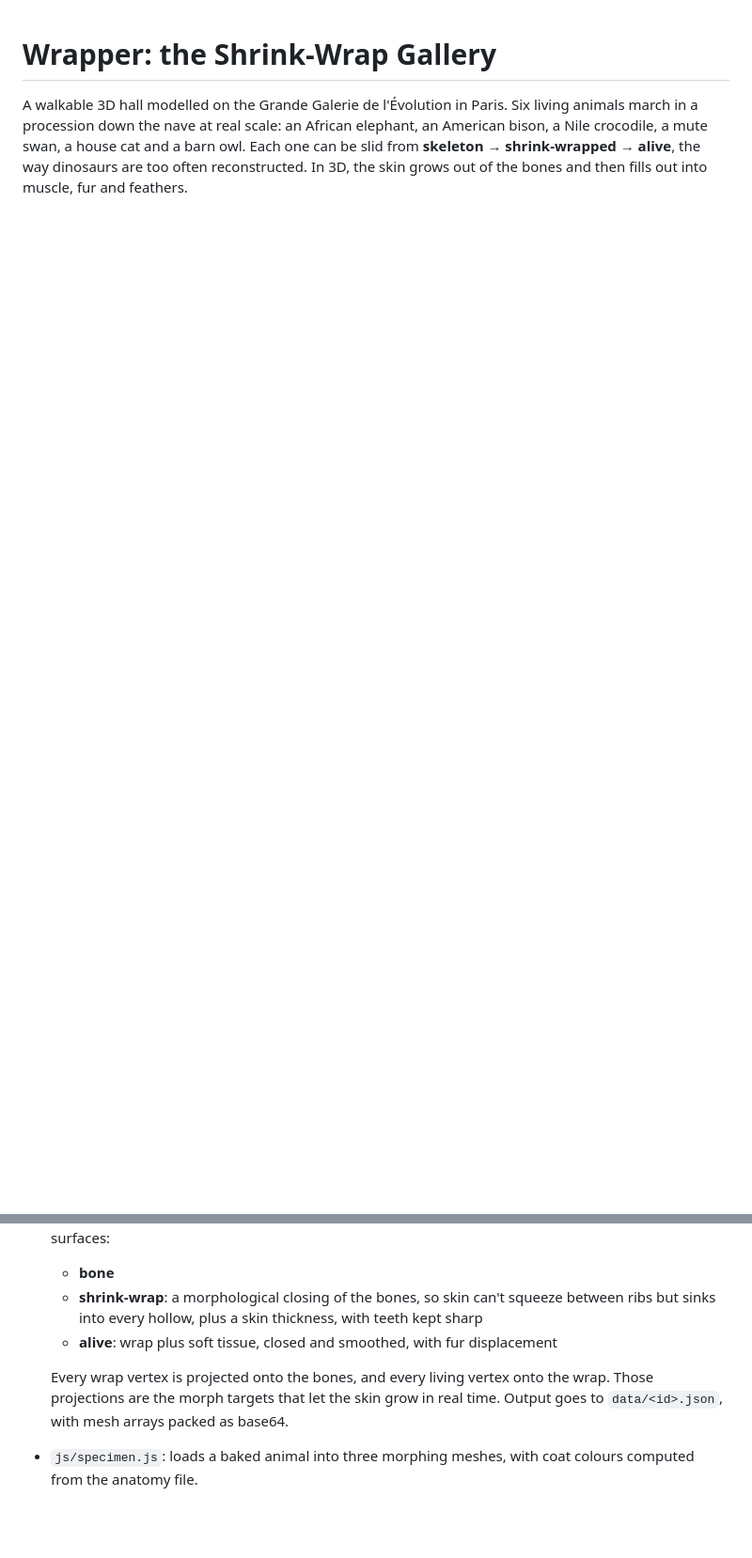
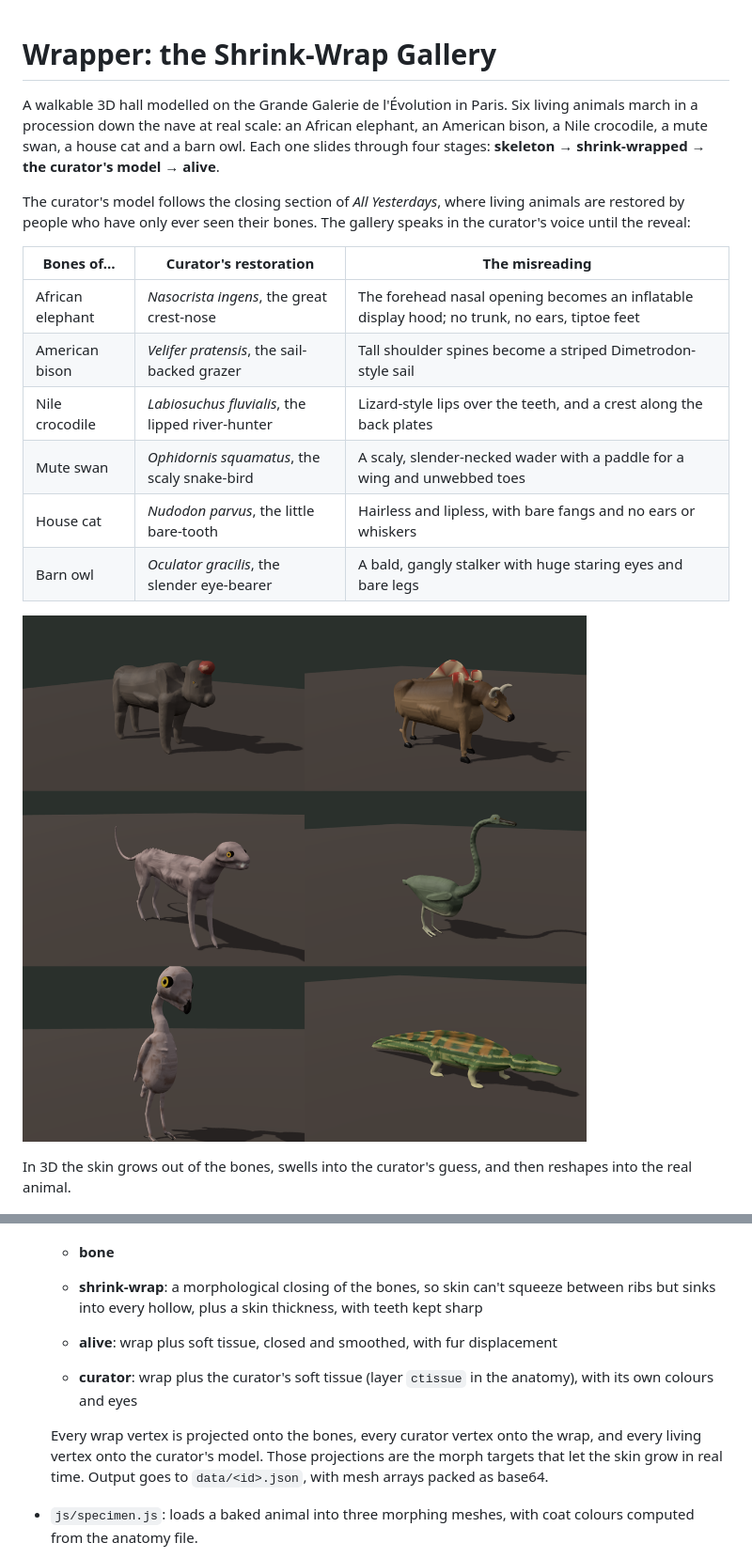
Before and after one commit to samuelling/wrapper, a Markdown page: README.md, 2 parts joined by grey strips. Shown at 94% size. Rendered like a GitHub page; pictures changed too: docs/curators.png (added); blank space fills up the shorter version.

```diff
--- a/README.md
+++ b/README.md
@@ -1,6 +1,21 @@
 # Wrapper: the Shrink-Wrap Gallery
 
-A walkable 3D hall modelled on the Grande Galerie de l'Évolution in Paris. Six living animals march in a procession down the nave at real scale: an African elephant, an American bison, a Nile crocodile, a mute swan, a house cat and a barn owl. Each one can be slid from **skeleton** → **shrink-wrapped** → **alive**, the way dinosaurs are too often reconstructed. In 3D, the skin grows out of the bones and then fills out into muscle, fur and feathers.
+A walkable 3D hall modelled on the Grande Galerie de l'Évolution in Paris. Six living animals march in a procession down the nave at real scale: an African elephant, an American bison, a Nile crocodile, a mute swan, a house cat and a barn owl. Each one slides through four stages: **skeleton** → **shrink-wrapped** → **the curator's model** → **alive**.
+
+The curator's model follows the closing section of *All Yesterdays*, where living animals are restored by people who have only ever seen their bones. The gallery speaks in the curator's voice until the reveal:
+
+| Bones of… | Curator's restoration | The misreading |
+|---|---|---|
+| African elephant | *Nasocrista ingens*, the great crest-nose | The forehead nasal opening becomes an inflatable display hood; no trunk, no ears, tiptoe feet |
+| American bison | *Velifer pratensis*, the sail-backed grazer | Tall shoulder spines become a striped Dimetrodon-style sail |
+| Nile crocodile | *Labiosuchus fluvialis*, the lipped river-hunter | Lizard-style lips over the teeth, and a crest along the back plates |
+| Mute swan | *Ophidornis squamatus*, the scaly snake-bird | A scaly, slender-necked wader with a paddle for a wing and unwebbed toes |
+| House cat | *Nudodon parvus*, the little bare-tooth | Hairless and lipless, with bare fangs and no ears or whiskers |
+| Barn owl | *Oculator gracilis*, the slender eye-bearer | A bald, gangly stalker with huge staring eyes and bare legs |
+
+![The curator's models](docs/curators.png)
+
+In 3D the skin grows out of the bones, swells into the curator's guess, and then reshapes into the real animal.
 
 ![The gallery](docs/gallery.png)
 
@@ -26,7 +41,9 @@ Open `index.html` from a static server (for example `python3 -m http.server`) or
   - **shrink-wrap**: a morphological closing of the bones, so skin can't squeeze between ribs but sinks into every hollow, plus a skin thickness, with teeth kept sharp
   - **alive**: wrap plus soft tissue, closed and smoothed, with fur displacement
 
-  Every wrap vertex is projected onto the bones, and every living vertex onto the wrap. Those projections are the morph targets that let the skin grow in real time. Output goes to `data/<id>.json`, with mesh arrays packed as base64.
+  - **curator**: wrap plus the curator's soft tissue (layer `ctissue` in the anatomy), with its own colours and eyes
+
+  Every wrap vertex is projected onto the bones, every curator vertex onto the wrap, and every living vertex onto the curator's model. Those projections are the morph targets that let the skin grow in real time. Output goes to `data/<id>.json`, with mesh arrays packed as base64.
 - `js/specimen.js`: loads a baked animal into three morphing meshes, with coat colours computed from the anatomy file.
 - `js/hall.js` and `js/main.js`: the hall (glass roof, cast-iron columns, two balcony tiers, procession platform), navigation and the UI.
 
```
Also changed, not shown: 13 other files.
